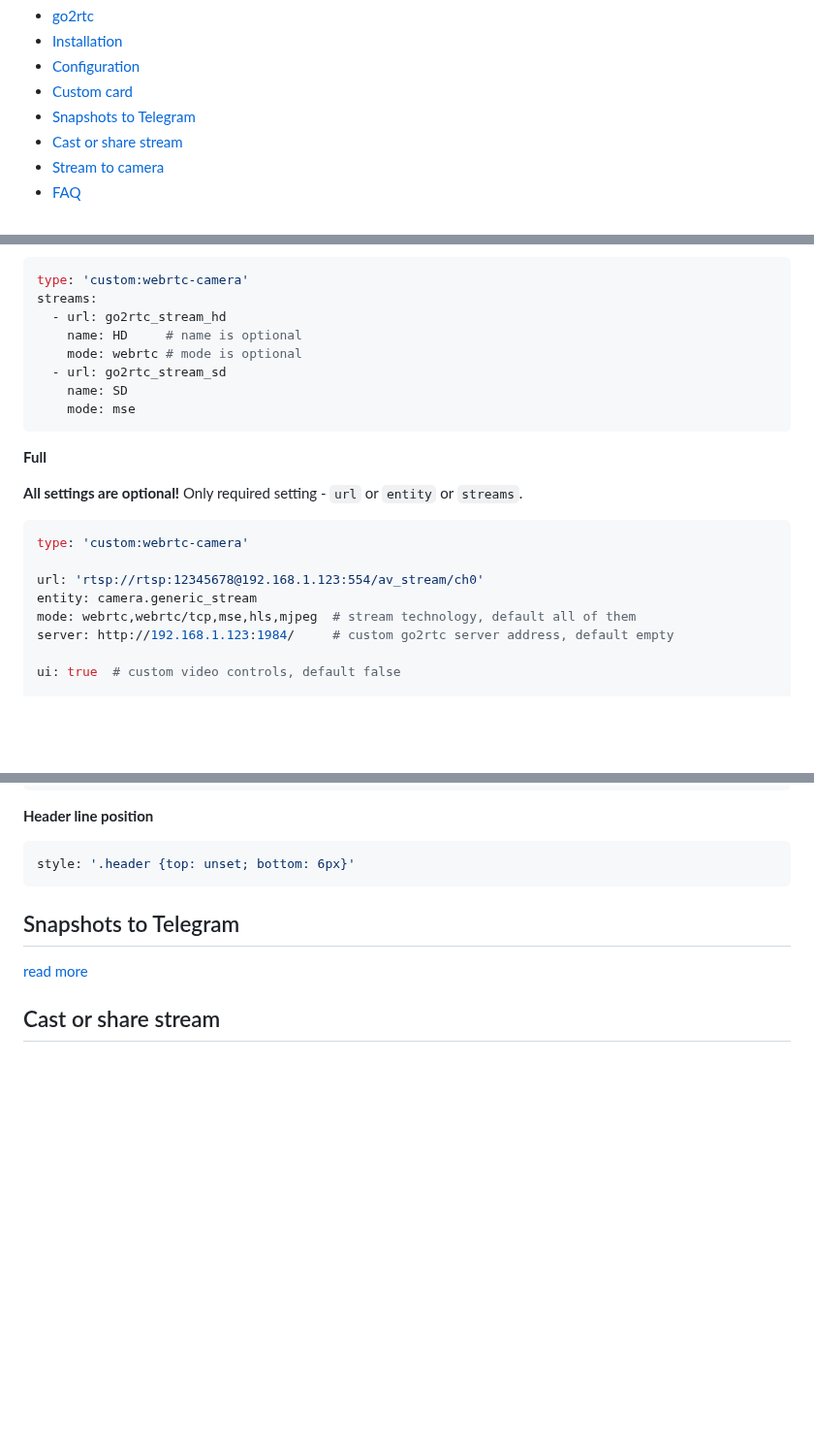
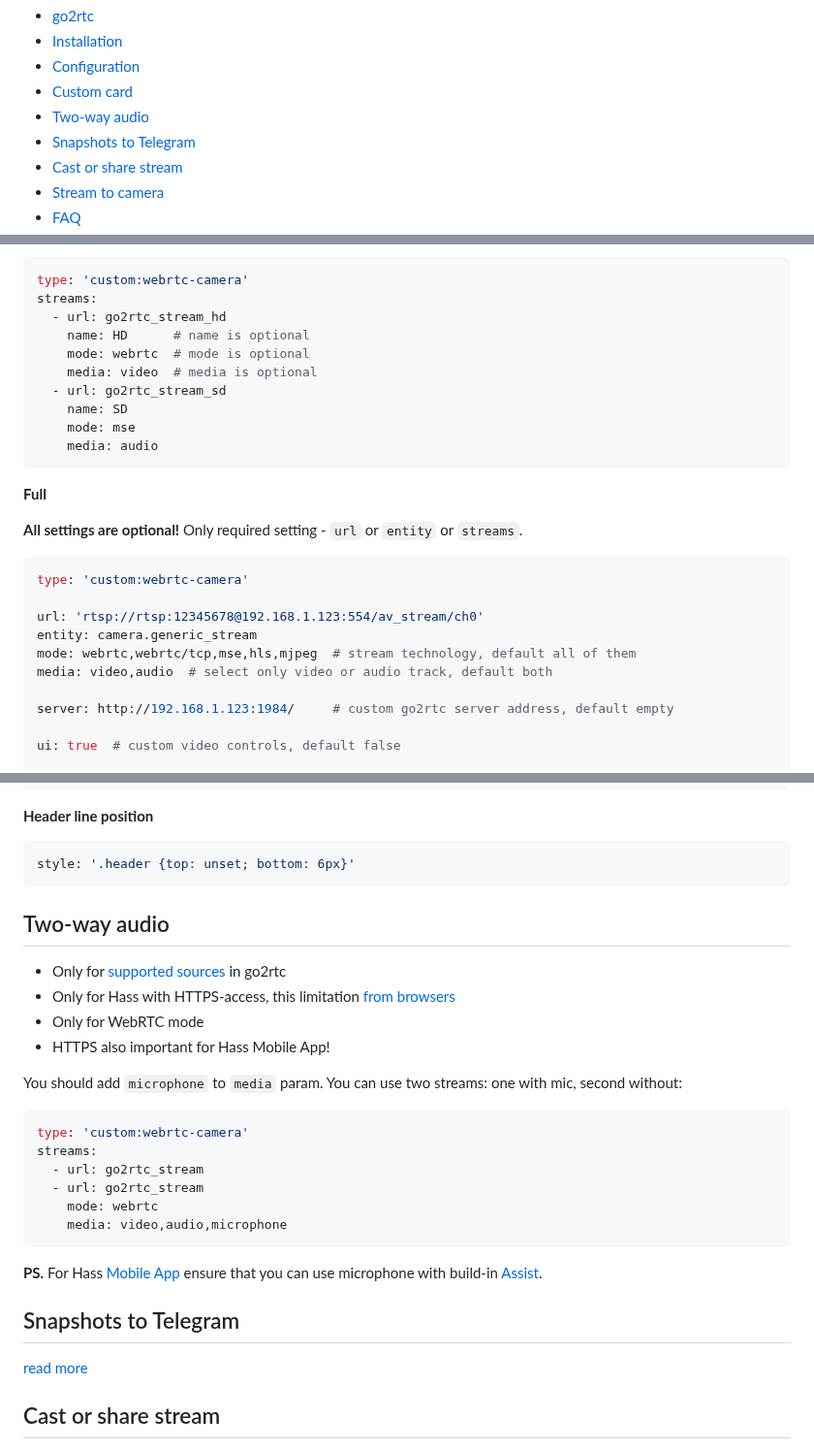
Before and after one commit to AlexxIT/WebRTC, a Markdown page: README.md, 3 parts joined by grey strips. Shown at 97% size. Rendered like a GitHub page; blank space fills up the shorter version.

Commit message:
Update new features in readme

````diff
--- a/README.md
+++ b/README.md
@@ -15,6 +15,7 @@
 * [Installation](#installation)
 * [Configuration](#configuration)
 * [Custom card](#custom-card)
+* [Two-way audio](#two-way-audio)
 * [Snapshots to Telegram](#snapshots-to-telegram)
 * [Cast or share stream](#cast-or-share-stream)
 * [Stream to camera](#stream-to-camera)
@@ -111,11 +112,13 @@ entity: camera.generic_stream  # change to your camera entity_id
 type: 'custom:webrtc-camera'
 streams:
   - url: go2rtc_stream_hd
-    name: HD     # name is optional
-    mode: webrtc # mode is optional
+    name: HD      # name is optional
+    mode: webrtc  # mode is optional
+    media: video  # media is optional
   - url: go2rtc_stream_sd
     name: SD
     mode: mse
+    media: audio
 ```
 
 **Full**
@@ -128,6 +131,8 @@ type: 'custom:webrtc-camera'
 url: 'rtsp://rtsp:12345678@192.168.1.123:554/av_stream/ch0'
 entity: camera.generic_stream
 mode: webrtc,webrtc/tcp,mse,hls,mjpeg  # stream technology, default all of them
+media: video,audio  # select only video or audio track, default both
+
 server: http://192.168.1.123:1984/     # custom go2rtc server address, default empty
 
 ui: true  # custom video controls, default false
@@ -209,6 +214,26 @@ style: '.header {bottom: 6px} .mode {position: absolute; bottom: 0px}'
 ```yaml
 style: '.header {top: unset; bottom: 6px}'
 ```
+
+## Two-way audio
+
+- Only for [supported sources](https://github.com/AlexxIT/go2rtc#two-way-audio) in go2rtc
+- Only for Hass with HTTPS-access, this limitation [from browsers](https://stackoverflow.com/questions/52759992/how-to-access-camera-and-microphone-in-chrome-without-https)
+- Only for WebRTC mode
+- HTTPS also important for Hass Mobile App!
+
+You should add `microphone` to `media` param. You can use two streams: one with mic, second without:
+
+```yaml
+type: 'custom:webrtc-camera'
+streams:
+  - url: go2rtc_stream
+  - url: go2rtc_stream
+    mode: webrtc
+    media: video,audio,microphone
+```
+
+**PS.** For Hass [Mobile App](https://www.home-assistant.io/integrations/mobile_app/) ensure that you can use microphone with build-in [Assist](https://www.home-assistant.io/voice_control/).
 
 ## Snapshots to Telegram
 
````
